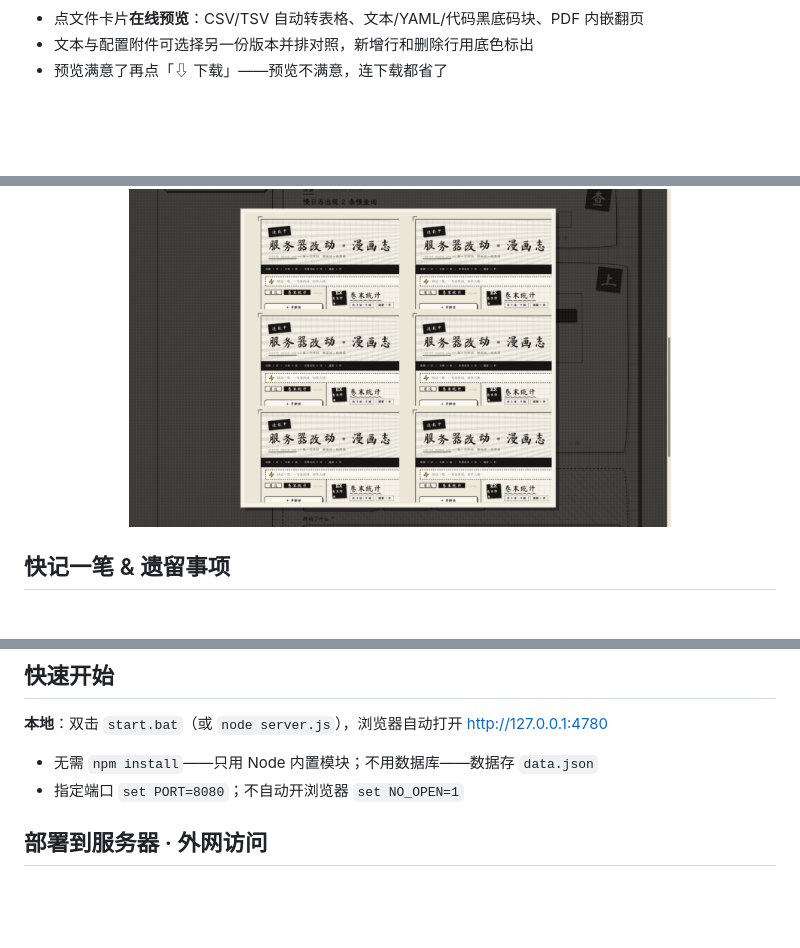
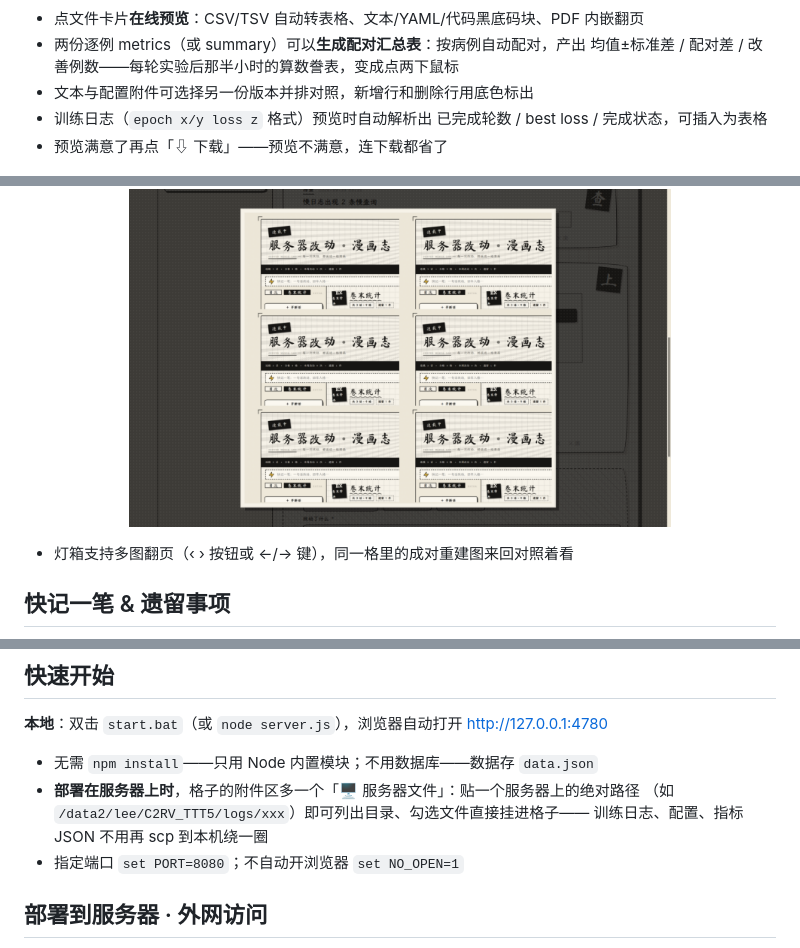
Before and after one commit to Leechion/server-manga-log, a Markdown page: README.md, 3 parts joined by grey strips. Rendered like a GitHub page; blank space fills up the shorter version.

Commit message:
docs: README 补充 配对汇总/路径直取/日志解析/状态面板/灯箱翻页

```diff
--- a/README.md
+++ b/README.md
@@ -115,12 +115,17 @@
 </p>
 
 - 点文件卡片**在线预览**：CSV/TSV 自动转表格、文本/YAML/代码黑底码块、PDF 内嵌翻页
+- 两份逐例 metrics（或 summary）可以**生成配对汇总表**：按病例自动配对，产出 均值±标准差 /
+  配对差 / 改善例数——每轮实验后那半小时的算数誊表，变成点两下鼠标
 - 文本与配置附件可选择另一份版本并排对照，新增行和删除行用底色标出
+- 训练日志（`epoch x/y loss z` 格式）预览时自动解析出 已完成轮数 / best loss / 完成状态，可插入为表格
 - 预览满意了再点「⇩ 下载」——预览不满意，连下载都省了
 
 <p align="center">
   <img src="docs/img/09-lightbox.png" width="72%" alt="截图灯箱">
 </p>
+
+- 灯箱支持多图翻页（‹ › 按钮或 ←/→ 键），同一格里的成对重建图来回对照着看
 
 ## 快记一笔 & 遗留事项
 
@@ -202,6 +207,9 @@
 **本地**：双击 `start.bat`（或 `node server.js`），浏览器自动打开 http://127.0.0.1:4780
 
 - 无需 `npm install`——只用 Node 内置模块；不用数据库——数据存 `data.json`
+- **部署在服务器上时**，格子的附件区多一个「🖥 服务器文件」：贴一个服务器上的绝对路径
+  （如 `/data2/lee/C2RV_TTT5/logs/xxx`）即可列出目录、勾选文件直接挂进格子——
+  训练日志、配置、指标 JSON 不用再 scp 到本机绕一圈
 - 指定端口 `set PORT=8080`；不自动开浏览器 `set NO_OPEN=1`
 
 ## 部署到服务器 · 外网访问
```
